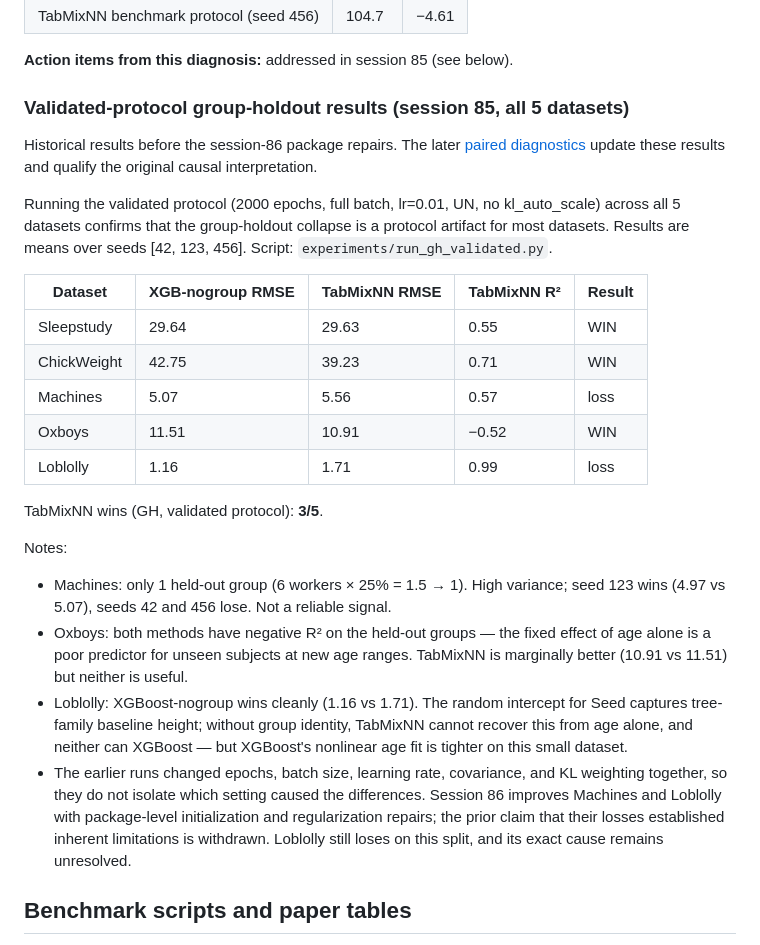
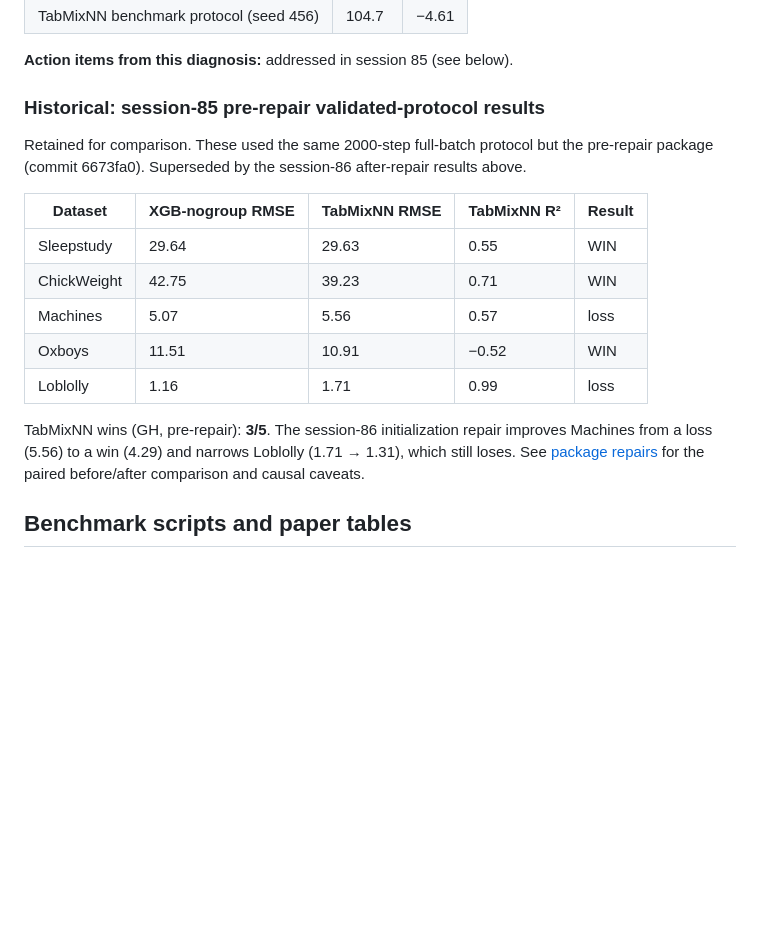
Before and after one commit to dakdemir-nmdp/tabmixnn, a Markdown page: docs/methods-revision-2026-10-15.md, the part around one of its changes. Drawn GitHub-style; blank space fills up the shorter version.

```diff
--- a/docs/methods-revision-2026-10-15.md
+++ b/docs/methods-revision-2026-10-15.md
@@ -283,16 +333,11 @@ Gaussian initialization defect and reports results after correcting it.
 
 **Action items from this diagnosis:** addressed in session 85 (see below).
 
-### Validated-protocol group-holdout results (session 85, all 5 datasets)
+### Historical: session-85 pre-repair validated-protocol results
 
-Historical results before the session-86 package repairs. The later
-[paired diagnostics](package-improvements-2026-10-15.md) update these results
-and qualify the original causal interpretation.
-
-Running the validated protocol (2000 epochs, full batch, lr=0.01, UN,
-no kl_auto_scale) across all 5 datasets confirms that the group-holdout
-collapse is a protocol artifact for most datasets. Results are means over
-seeds [42, 123, 456]. Script: `experiments/run_gh_validated.py`.
+Retained for comparison. These used the same 2000-step full-batch protocol but
+the pre-repair package (commit 6673fa0). Superseded by the session-86
+after-repair results above.
 
 | Dataset     | XGB-nogroup RMSE | TabMixNN RMSE | TabMixNN R² | Result |
 |-------------|-----------------|---------------|-------------|--------|
@@ -302,24 +347,11 @@ seeds [42, 123, 456]. Script: `experiments/run_gh_validated.py`.
 | Oxboys      | 11.51           | 10.91         | −0.52       | WIN    |
 | Loblolly    | 1.16            | 1.71          | 0.99        | loss   |
 
-TabMixNN wins (GH, validated protocol): **3/5**.
-
-Notes:
-- Machines: only 1 held-out group (6 workers × 25% = 1.5 → 1). High variance;
-  seed 123 wins (4.97 vs 5.07), seeds 42 and 456 lose. Not a reliable signal.
-- Oxboys: both methods have negative R² on the held-out groups — the fixed
-  effect of age alone is a poor predictor for unseen subjects at new age
-  ranges. TabMixNN is marginally better (10.91 vs 11.51) but neither is useful.
-- Loblolly: XGBoost-nogroup wins cleanly (1.16 vs 1.71). The random intercept
-  for Seed captures tree-family baseline height; without group identity,
-  TabMixNN cannot recover this from age alone, and neither can XGBoost —
-  but XGBoost's nonlinear age fit is tighter on this small dataset.
-- The earlier runs changed epochs, batch size, learning rate, covariance, and
-  KL weighting together, so they do not isolate which setting caused the
-  differences. Session 86 improves Machines and Loblolly with package-level
-  initialization and regularization repairs; the prior claim that their losses
-  established inherent limitations is withdrawn. Loblolly still loses on this
-  split, and its exact cause remains unresolved.
+TabMixNN wins (GH, pre-repair): **3/5**. The session-86 initialization repair
+improves Machines from a loss (5.56) to a win (4.29) and narrows Loblolly
+(1.71 → 1.31), which still loses. See
+[package repairs](package-improvements-2026-10-15.md) for the paired before/after
+comparison and causal caveats.
 
 ## Benchmark scripts and paper tables
 
```
Also changed, not shown: other parts of docs/methods-revision-2026-10-15.md (+56 -6 lines).
